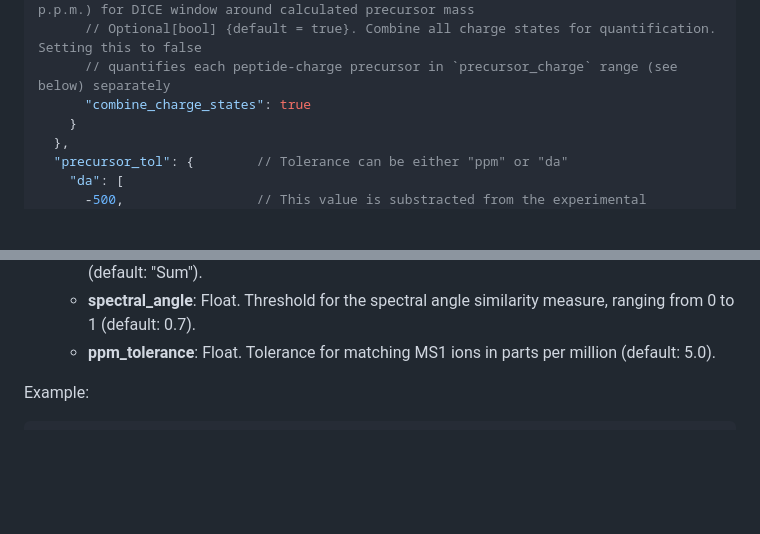
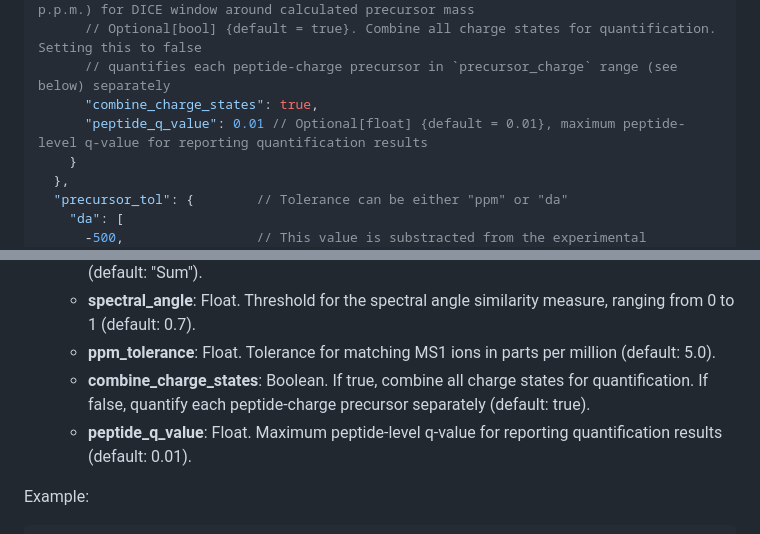
Before and after one commit to lazear/sage, a Markdown page: DOCS.md, 2 parts joined by grey strips. GitHub-like rendering; blank space fills up the shorter version.

Commit message:
Add documentation for combine_charge_states and peptide_q_value options

````diff
--- a/DOCS.md
+++ b/DOCS.md
@@ -200,7 +200,8 @@ For additional information about configuration options and output file formats,
       "ppm_tolerance": 5.0,    // Optional[float] {default = 5.0}, tolerance (in p.p.m.) for DICE window around calculated precursor mass
       // Optional[bool] {default = true}. Combine all charge states for quantification. Setting this to false
       // quantifies each peptide-charge precursor in `precursor_charge` range (see below) separately
-      "combine_charge_states": true
+      "combine_charge_states": true,
+      "peptide_q_value": 0.01 // Optional[float] {default = 0.01}, maximum peptide-level q-value for reporting quantification results
     }
   },
   "precursor_tol": {        // Tolerance can be either "ppm" or "da"
@@ -367,6 +368,8 @@ The quant section is optional and should be specified only if TMT or LFQ is used
   - **integration**: String. The method used for integrating peak intensities, either "Sum" or "Max" (default: "Sum").
   - **spectral_angle**: Float. Threshold for the spectral angle similarity measure, ranging from 0 to 1 (default: 0.7).
   - **ppm_tolerance**: Float. Tolerance for matching MS1 ions in parts per million (default: 5.0).
+  - **combine_charge_states**: Boolean. If true, combine all charge states for quantification. If false, quantify each peptide-charge precursor separately (default: true).
+  - **peptide_q_value**: Float. Maximum peptide-level q-value for reporting quantification results (default: 0.01).
 
 Example:
 ```json
````
